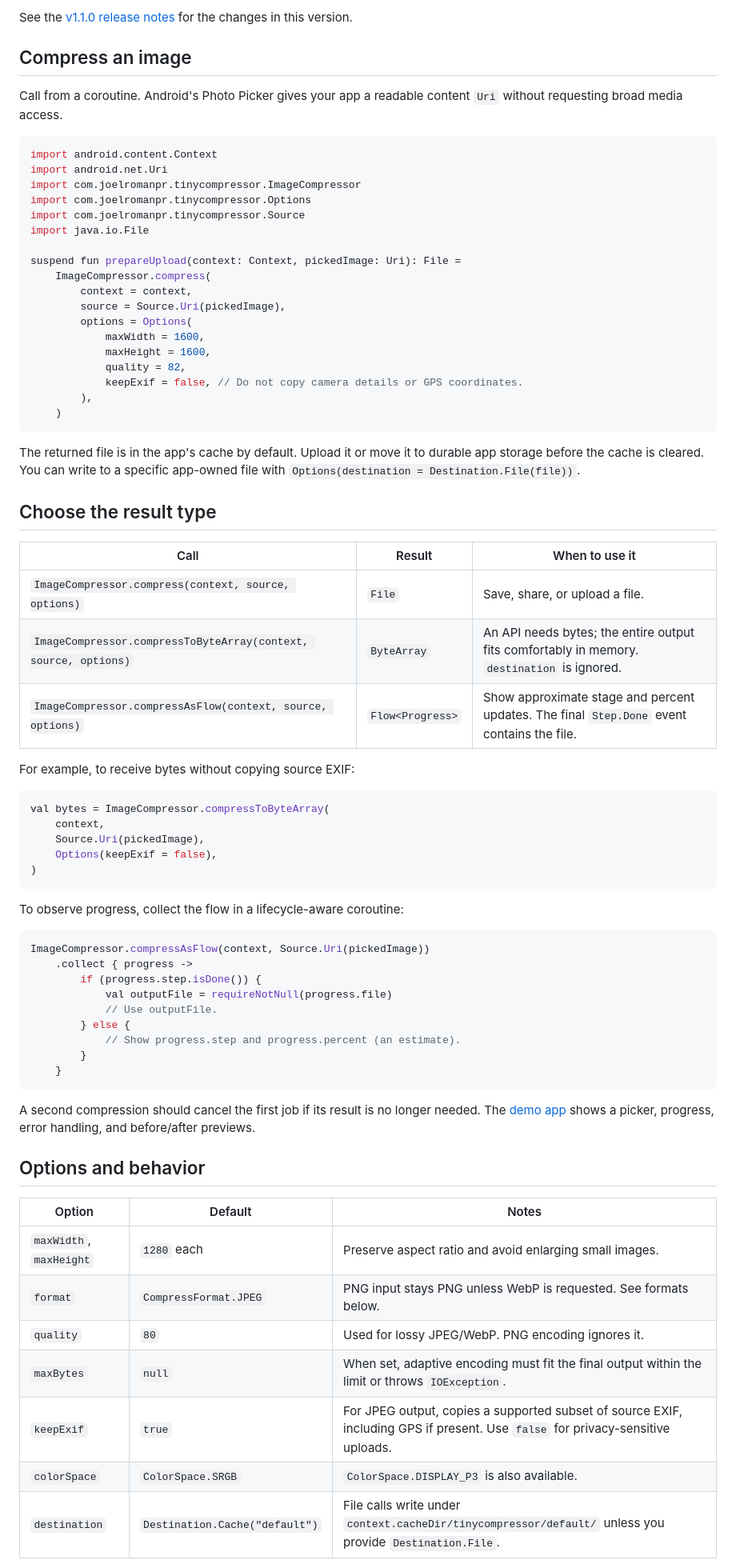
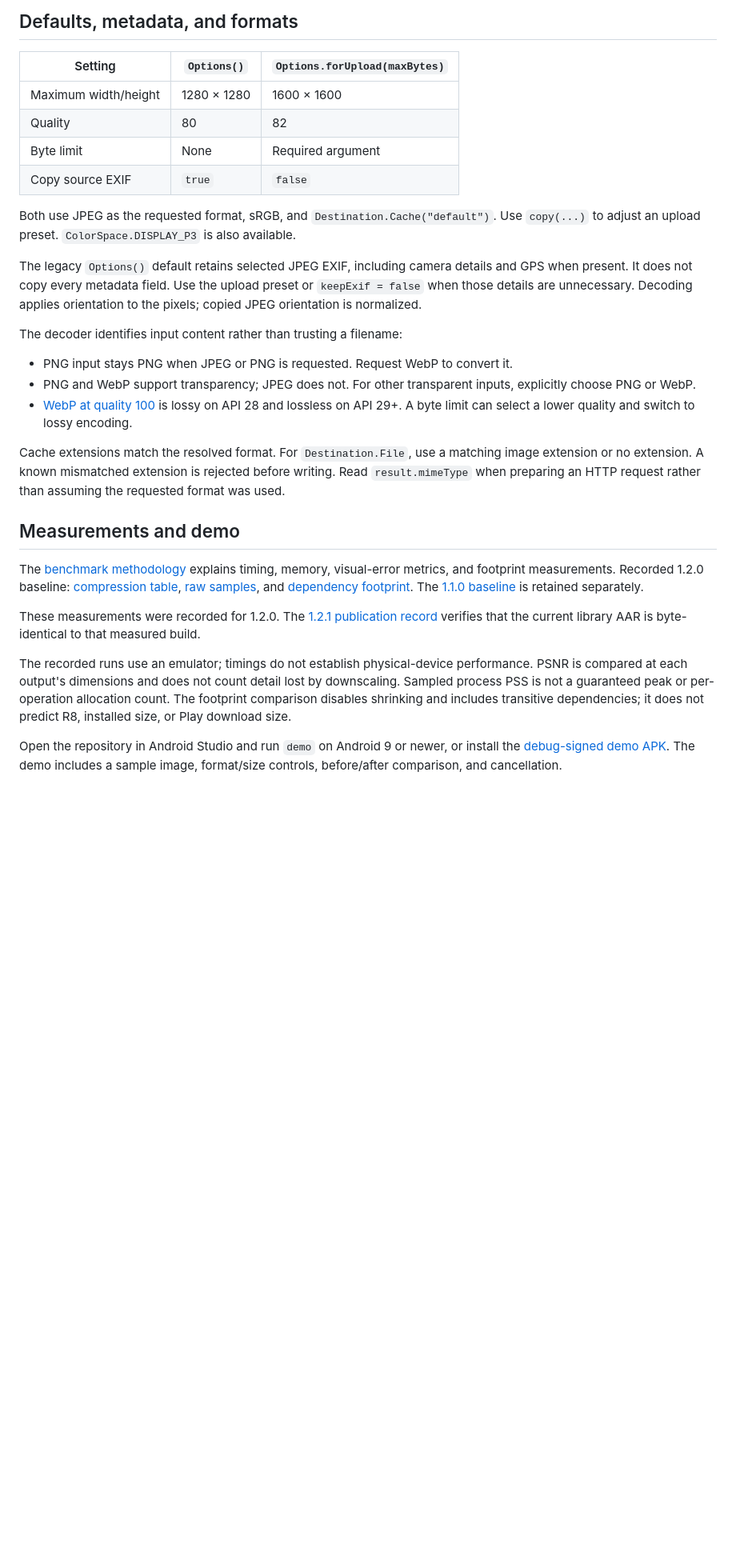
Before and after one commit to joelromanpr/tiny-compressor-ktx, a Markdown page: README.md, the part around one of its changes. Shown at 80% size. GitHub-like rendering; blank space fills up the shorter version.

Commit message:
docs: publish the 1.2.1 quickstart and demo
Document the published upload APIs, recorded demo, and measurements. Add verified Maven and demo publication records.

````diff
--- a/README.md
+++ b/README.md
@@ -35,76 +123,32 @@ dependencies {
 
-See the [v1.1.0 release notes](https://github.com/joelromanpr/tiny-compressor-ktx/releases/tag/v1.1.0) for the changes in this version.
+## Defaults, metadata, and formats
 
-## Compress an image
+| Setting | `Options()` | `Options.forUpload(maxBytes)` |
+| --- | --- | --- |
+| Maximum width/height | 1280 × 1280 | 1600 × 1600 |
+| Quality | 80 | 82 |
+| Byte limit | None | Required argument |
+| Copy source EXIF | `true` | `false` |
 
-Call from a coroutine. Android's Photo Picker gives your app a readable content `Uri` without requesting broad media access.
+Both use JPEG as the requested format, sRGB, and `Destination.Cache("default")`. Use `copy(...)` to adjust an upload preset. `ColorSpace.DISPLAY_P3` is also available.
 
-```kotlin
-import android.content.Context
-import android.net.Uri
-import com.joelromanpr.tinycompressor.ImageCompressor
-import com.joelromanpr.tinycompressor.Options
-import com.joelromanpr.tinycompressor.Source
-import java.io.File
+The legacy `Options()` default retains selected JPEG EXIF, including camera details and GPS when present. It does not copy every metadata field. Use the upload preset or `keepExif = false` when those details are unnecessary. Decoding applies orientation to the pixels; copied JPEG orientation is normalized.
 
-suspend fun prepareUpload(context: Context, pickedImage: Uri): File =
-    ImageCompressor.compress(
-        context = context,
-        source = Source.Uri(pickedImage),
-        options = Options(
-            maxWidth = 1600,
-            maxHeight = 1600,
-            quality = 82,
-            keepExif = false, // Do not copy camera details or GPS coordinates.
-        ),
-    )
-```
+The decoder identifies input content rather than trusting a filename:
 
-The returned file is in the app's cache by default. Upload it or move it to durable app storage before the cache is cleared. You can write to a specific app-owned file with `Options(destination = Destination.File(file))`.
+- PNG input stays PNG when JPEG or PNG is requested. Request WebP to convert it.
+- PNG and WebP support transparency; JPEG does not. For other transparent inputs, explicitly choose PNG or WebP.
+- [WebP at quality 100](https://developer.android.com/reference/android/graphics/Bitmap.CompressFormat#WEBP) is lossy on API 28 and lossless on API 29+. A byte limit can select a lower quality and switch to lossy encoding.
 
-## Choose the result type
+Cache extensions match the resolved format. For `Destination.File`, use a matching image extension or no extension. A known mismatched extension is rejected before writing. Read `result.mimeType` when preparing an HTTP request rather than assuming the requested format was used.
 
-| Call | Result | When to use it |
-| --- | --- | --- |
-| `ImageCompressor.compress(context, source, options)` | `File` | Save, share, or upload a file. |
-| `ImageCompressor.compressToByteArray(context, source, options)` | `ByteArray` | An API needs bytes; the entire output fits comfortably in memory. `destination` is ignored. |
-| `ImageCompressor.compressAsFlow(context, source, options)` | `Flow<Progress>` | Show approximate stage and percent updates. The final `Step.Done` event contains the file. |
+## Measurements and demo
 
-For example, to receive bytes without copying source EXIF:
+The [benchmark methodology](benchmark/README.md) explains timing, memory, visual-error metrics, and footprint measurements. Recorded 1.2.0 baseline: [compression table](benchmark/results/1.2.0-api36-emulator/summary.md), [raw samples](benchmark/results/1.2.0-api36-emulator/results.json), and [dependency footprint](benchmark/results/1.2.0-api36-emulator/dependency-footprint.json). The [1.1.0 baseline](benchmark/results/1.1.0-api36-emulator/README.md) is retained separately.
 
-```kotlin
-val bytes = ImageCompressor.compressToByteArray(
-    context,
-    Source.Uri(pickedImage),
-    Options(keepExif = false),
-)
-```
+These measurements were recorded for 1.2.0. The [1.2.1 publication record](artifacts/releases/1.2.1/verification.json) verifies that the current library AAR is byte-identical to that measured build.
 
-To observe progress, collect the flow in a lifecycle-aware coroutine:
+The recorded runs use an emulator; timings do not establish physical-device performance. PSNR is compared at each output's dimensions and does not count detail lost by downscaling. Sampled process PSS is not a guaranteed peak or per-operation allocation count. The footprint comparison disables shrinking and includes transitive dependencies; it does not predict R8, installed size, or Play download size.
 
-```kotlin
-ImageCompressor.compressAsFlow(context, Source.Uri(pickedImage))
-    .collect { progress ->
-        if (progress.step.isDone()) {
-            val outputFile = requireNotNull(progress.file)
-            // Use outputFile.
-        } else {
-            // Show progress.step and progress.percent (an estimate).
-        }
-    }
-```
+Open the repository in Android Studio and run `demo` on Android 9 or newer, or install the [debug-signed demo APK](https://github.com/joelromanpr/tiny-compressor-ktx/releases/download/v1.2.1/tiny-compressor-demo.apk). The demo includes a sample image, format/size controls, before/after comparison, and cancellation.
 
-A second compression should cancel the first job if its result is no longer needed. The [demo app](demo/src/main/java/com/joelromanpr/tinycompressor/demo/MainActivity.kt) shows a picker, progress, error handling, and before/after previews.
-
-## Options and behavior
-
-| Option | Default | Notes |
-| --- | --- | --- |
-| `maxWidth`, `maxHeight` | `1280` each | Preserve aspect ratio and avoid enlarging small images. |
-| `format` | `CompressFormat.JPEG` | PNG input stays PNG unless WebP is requested. See formats below. |
-| `quality` | `80` | Used for lossy JPEG/WebP. PNG encoding ignores it. |
-| `maxBytes` | `null` | When set, adaptive encoding must fit the final output within the limit or throws `IOException`. |
-| `keepExif` | `true` | For JPEG output, copies a supported subset of source EXIF, including GPS if present. Use `false` for privacy-sensitive uploads. |
-| `colorSpace` | `ColorSpace.SRGB` | `ColorSpace.DISPLAY_P3` is also available. |
-| `destination` | `Destination.Cache("default")` | File calls write under `context.cacheDir/tinycompressor/default/` unless you provide `Destination.File`. |
-
````
Also changed, not shown: other parts of README.md (+109 -41 lines), CHANGELOG.md (+1 -1 lines), docs/assets/README.md (added, +5 -0 lines), docs/assets/demo.gif (added), 2 other files.
